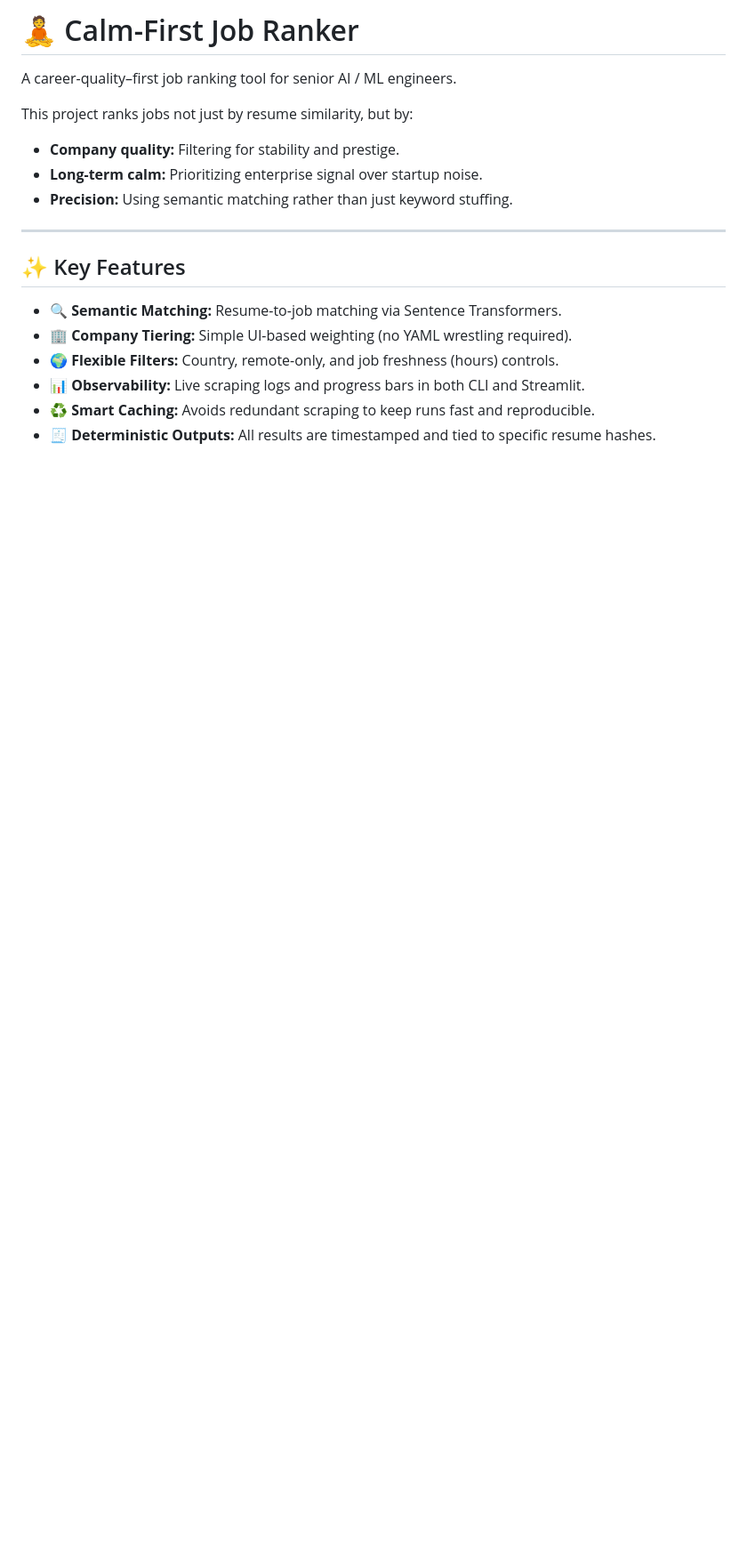
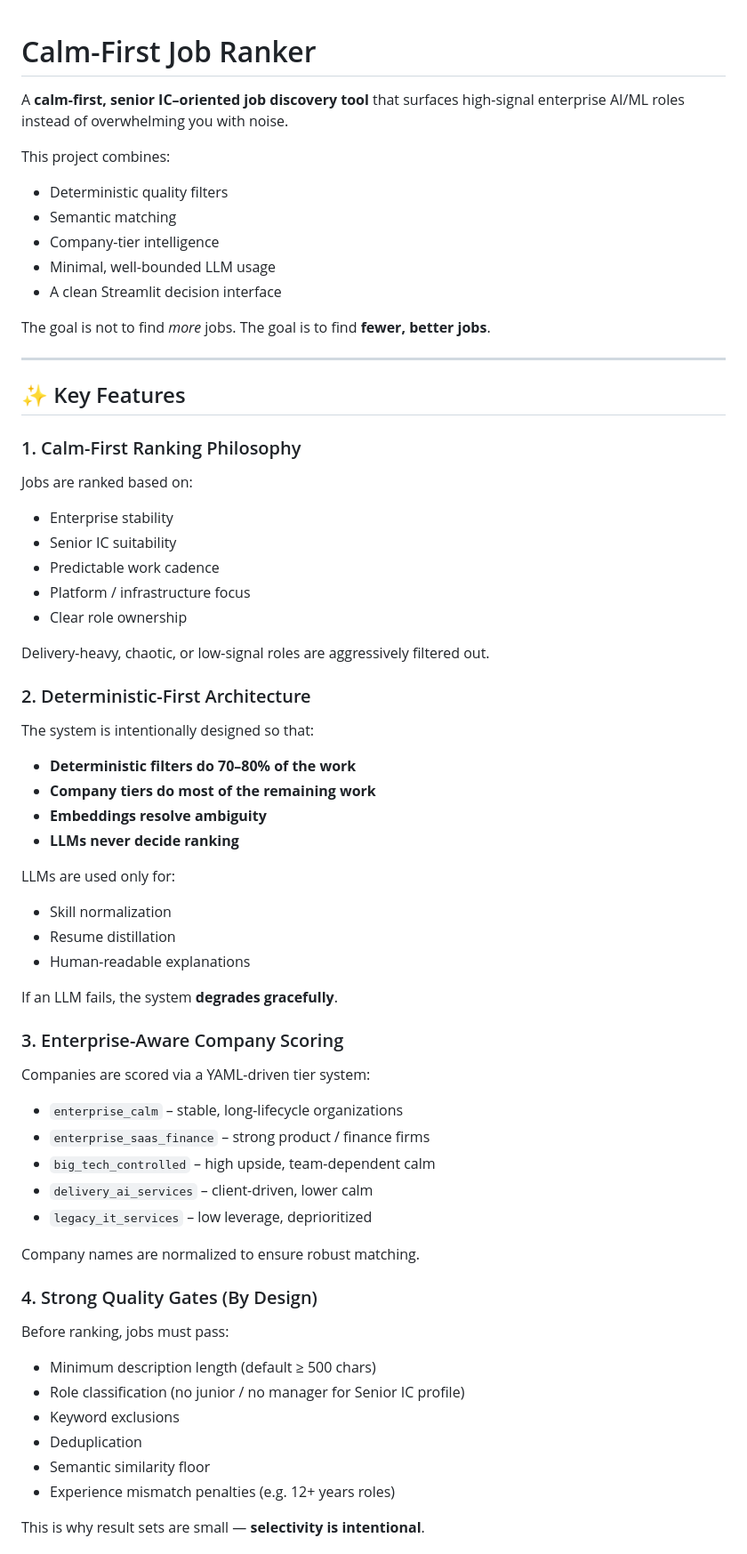
Before and after one commit to udaylunawat/signalrank, a Markdown page: README.md, the part around one of its changes. Shown at 89% size. Rendered like a GitHub page; blank space fills up the shorter version.

```diff
--- a/README.md
+++ b/README.md
@@ -1,19 +1,69 @@
-# 🧘 Calm-First Job Ranker
 
-A career-quality–first job ranking tool for senior AI / ML engineers.
+# Calm-First Job Ranker
 
-This project ranks jobs not just by resume similarity, but by:
-- **Company quality:** Filtering for stability and prestige.
-- **Long-term calm:** Prioritizing enterprise signal over startup noise.
-- **Precision:** Using semantic matching rather than just keyword stuffing.
+A **calm-first, senior IC–oriented job discovery tool** that surfaces
+high-signal enterprise AI/ML roles instead of overwhelming you with noise.
+
+This project combines:
+- Deterministic quality filters
+- Semantic matching
+- Company-tier intelligence
+- Minimal, well-bounded LLM usage
+- A clean Streamlit decision interface
+
+The goal is not to find *more* jobs.
+The goal is to find **fewer, better jobs**.
 
 ---
 
 ## ✨ Key Features
 
-* 🔍 **Semantic Matching:** Resume-to-job matching via Sentence Transformers.
-* 🏢 **Company Tiering:** Simple UI-based weighting (no YAML wrestling required).
-* 🌍 **Flexible Filters:** Country, remote-only, and job freshness (hours) controls.
-* 📊 **Observability:** Live scraping logs and progress bars in both CLI and Streamlit.
-* ♻️ **Smart Caching:** Avoids redundant scraping to keep runs fast and reproducible.
-* 🧾 **Deterministic Outputs:** All results are timestamped and tied to specific resume hashes.
+### 1. Calm-First Ranking Philosophy
+Jobs are ranked based on:
+- Enterprise stability
+- Senior IC suitability
+- Predictable work cadence
+- Platform / infrastructure focus
+- Clear role ownership
+
+Delivery-heavy, chaotic, or low-signal roles are aggressively filtered out.
+
+### 2. Deterministic-First Architecture
+The system is intentionally designed so that:
+
+- **Deterministic filters do 70–80% of the work**
+- **Company tiers do most of the remaining work**
+- **Embeddings resolve ambiguity**
+- **LLMs never decide ranking**
+
+LLMs are used only for:
+- Skill normalization
+- Resume distillation
+- Human-readable explanations
+
+If an LLM fails, the system **degrades gracefully**.
+
+### 3. Enterprise-Aware Company Scoring
+
+Companies are scored via a YAML-driven tier system:
+
+- `enterprise_calm` – stable, long-lifecycle organizations
+- `enterprise_saas_finance` – strong product / finance firms
+- `big_tech_controlled` – high upside, team-dependent calm
+- `delivery_ai_services` – client-driven, lower calm
+- `legacy_it_services` – low leverage, deprioritized
+
+Company names are normalized to ensure robust matching.
+
+### 4. Strong Quality Gates (By Design)
+
+Before ranking, jobs must pass:
+- Minimum description length (default ≥ 500 chars)
+- Role classification (no junior / no manager for Senior IC profile)
+- Keyword exclusions
+- Deduplication
+- Semantic similarity floor
+- Experience mismatch penalties (e.g. 12+ years roles)
+
+This is why result sets are small — **selectivity is intentional**.
+
```
Also changed, not shown: other parts of README.md (+76 -115 lines).
